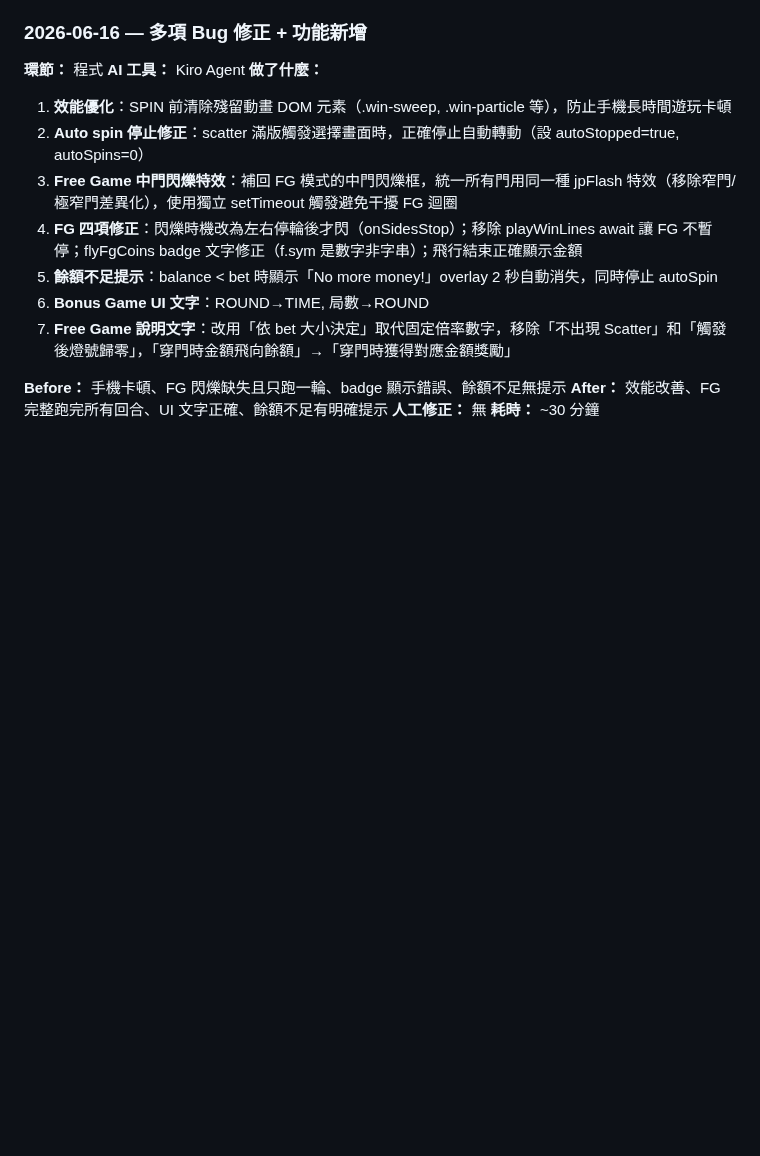
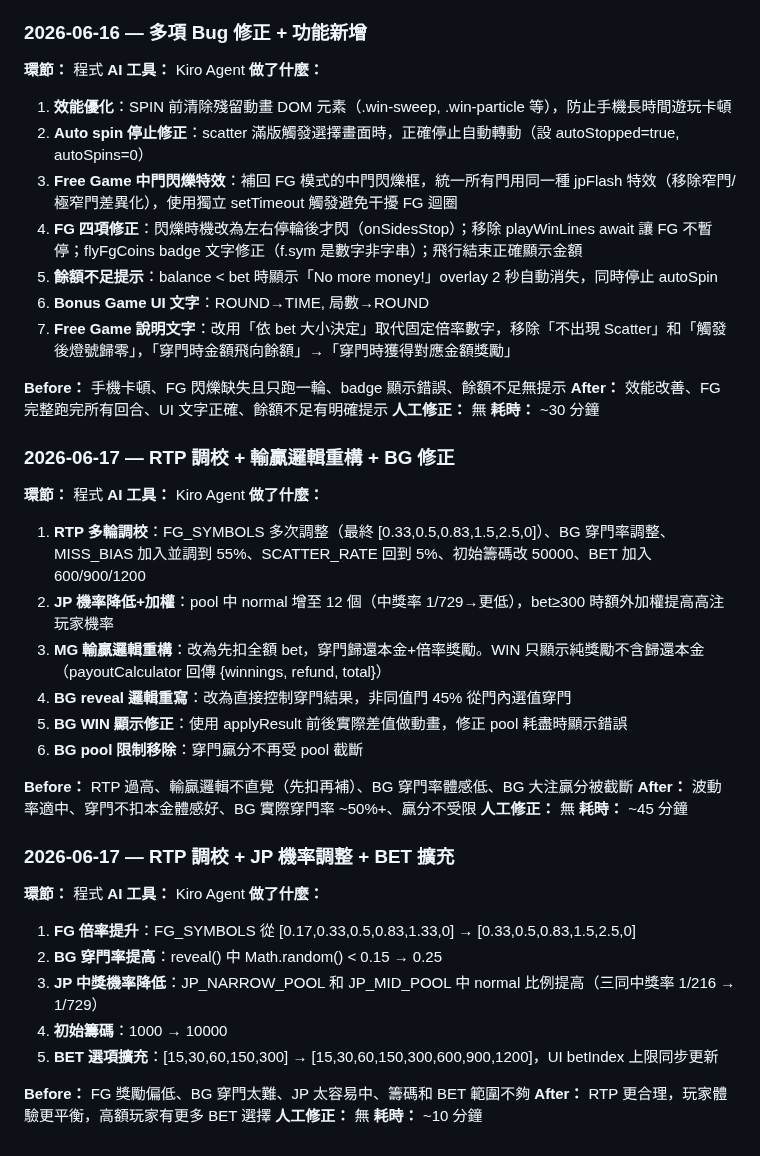
Before and after one commit to igs-chuyuhuang/dragon-gate-slot, a Markdown page: docs/dev_log/程式前端.md, the part around the change. Drawn GitHub-style; blank space fills up the shorter version.

Commit message:
docs: 更新 dev_log 程式前端 - 2026-06-17 RTP調校+邏輯重構+BG修正

```diff
--- a/docs/dev_log/程式前端.md
+++ b/docs/dev_log/程式前端.md
@@ -55,3 +55,36 @@
 **After：** 效能改善、FG 完整跑完所有回合、UI 文字正確、餘額不足有明確提示
 **人工修正：** 無
 **耗時：** ~30 分鐘
+
+### 2026-06-17 — RTP 調校 + 輸贏邏輯重構 + BG 修正
+
+**環節：** 程式
+**AI 工具：** Kiro Agent
+**做了什麼：**
+1. **RTP 多輪調校**：FG_SYMBOLS 多次調整（最終 [0.33,0.5,0.83,1.5,2.5,0]）、BG 穿門率調整、MISS_BIAS 加入並調到 55%、SCATTER_RATE 回到 5%、初始籌碼改 50000、BET 加入 600/900/1200
+2. **JP 機率降低+加權**：pool 中 normal 增至 12 個（中獎率 1/729→更低），bet≥300 時額外加權提高高注玩家機率
+3. **MG 輸贏邏輯重構**：改為先扣全額 bet，穿門歸還本金+倍率獎勵。WIN 只顯示純獎勵不含歸還本金（payoutCalculator 回傳 {winnings, refund, total}）
+4. **BG reveal 邏輯重寫**：改為直接控制穿門結果，非同值門 45% 從門內選值穿門
+5. **BG WIN 顯示修正**：使用 applyResult 前後實際差值做動畫，修正 pool 耗盡時顯示錯誤
+6. **BG pool 限制移除**：穿門贏分不再受 pool 截斷
+
+**Before：** RTP 過高、輸贏邏輯不直覺（先扣再補）、BG 穿門率體感低、BG 大注贏分被截斷
+**After：** 波動率適中、穿門不扣本金體感好、BG 實際穿門率 ~50%+、贏分不受限
+**人工修正：** 無
+**耗時：** ~45 分鐘
+
+### 2026-06-17 — RTP 調校 + JP 機率調整 + BET 擴充
+
+**環節：** 程式
+**AI 工具：** Kiro Agent
+**做了什麼：**
+1. **FG 倍率提升**：FG_SYMBOLS 從 [0.17,0.33,0.5,0.83,1.33,0] → [0.33,0.5,0.83,1.5,2.5,0]
+2. **BG 穿門率提高**：reveal() 中 Math.random() < 0.15 → 0.25
+3. **JP 中獎機率降低**：JP_NARROW_POOL 和 JP_MID_POOL 中 normal 比例提高（三同中獎率 1/216 → 1/729）
+4. **初始籌碼**：1000 → 10000
+5. **BET 選項擴充**：[15,30,60,150,300] → [15,30,60,150,300,600,900,1200]，UI betIndex 上限同步更新
+
+**Before：** FG 獎勵偏低、BG 穿門太難、JP 太容易中、籌碼和 BET 範圍不夠
+**After：** RTP 更合理，玩家體驗更平衡，高額玩家有更多 BET 選擇
+**人工修正：** 無
+**耗時：** ~10 分鐘
```
